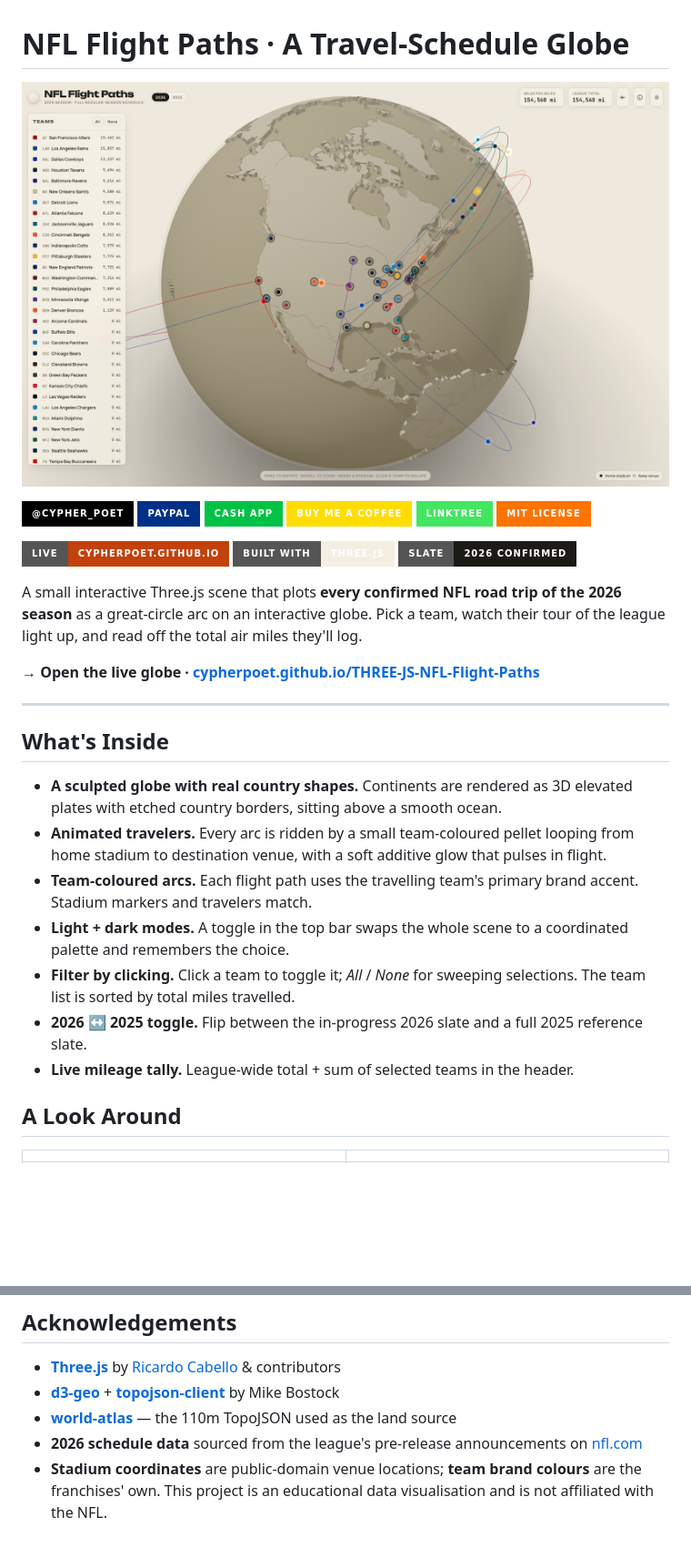
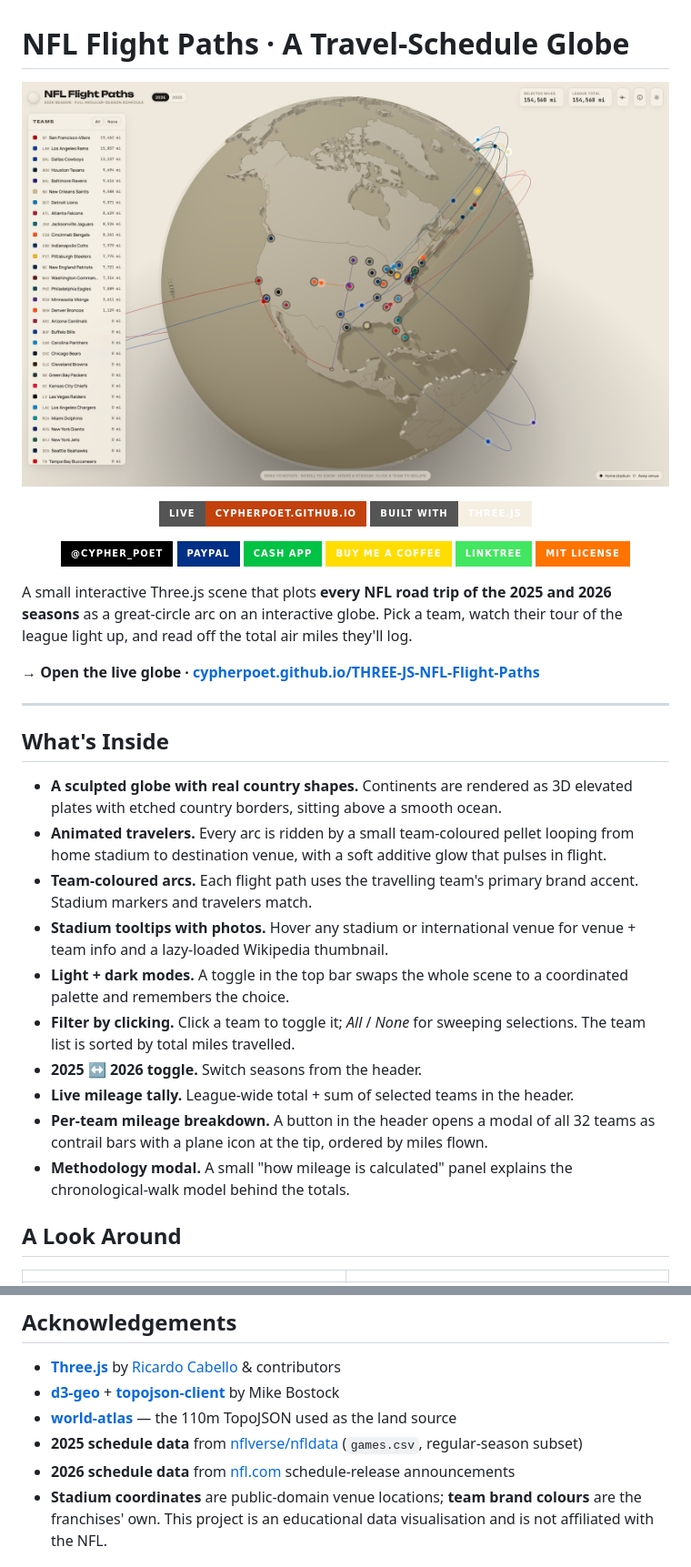
Before and after one commit to CypherPoet/THREE-JS-NFL-Flight-Paths, a Markdown page: README.md, 2 parts joined by grey strips. Shown at 91% size. Rendered like a GitHub page; badges without logos; blank space fills up the shorter version.

Commit message:
Polish README — sync to 2025+2026 slate and shipped features
The synopsis, hero alt text, season-toggle bullet, and acknowledgements
all read as a 2026-only project; rewrite them to cover both seasons and
drop the dated "pre-release" / "in-progress" framing. Add the three
features that have shipped since the last README pass — stadium tooltips
with Wikipedia photos, the per-team mileage modal, the methodology modal —
and split the schedule-data acknowledgement so 2025 (nflverse) and 2026
(nfl.com) each name their actual source.

Center both badge rows via wrapping <div align="center"> blocks, and
remove the now-stale "Slate · 2026 Confirmed" badge and the Typefaces
bullet (the project moved off Google Fonts in aeab918).

```diff
--- a/README.md
+++ b/README.md
@@ -1,12 +1,20 @@
 # NFL Flight Paths · A Travel-Schedule Globe
 
-![NFL Flight Paths — every confirmed 2026 NFL road trip drawn as a great-circle arc on a clay globe](media/01-hero.png)
+![NFL Flight Paths — NFL road trips drawn as great-circle arcs on a clay globe](media/01-hero.png)
+
+<div align="center">
+
+[![Live](https://img.shields.io/badge/Live-cypherpoet.github.io-c2410c?style=for-the-badge&logo=githubpages&logoColor=white)](https://cypherpoet.github.io/THREE-JS-NFL-Flight-Paths/) [![Built with](https://img.shields.io/badge/Built_with-Three.js-f5efe2?style=for-the-badge&logo=threedotjs&logoColor=04060d)](https://threejs.org/)
+
+</div>
+
+<div align="center">
 
 [![X](https://img.shields.io/badge/%40cypher__poet-000000?style=for-the-badge&logo=x&logoColor=white)](https://x.com/cypher_poet) [![PayPal](https://img.shields.io/badge/PayPal-003087?style=for-the-badge&logo=paypal&logoColor=white)](https://www.paypal.com/ncp/payment/L6M553P28YPDY) [![Cash App](https://img.shields.io/badge/Cash_App-00C244?style=for-the-badge&logo=cashapp&logoColor=white)](https://cash.app/$CypherPoet) [![Buy Me a Coffee](https://img.shields.io/badge/Buy_Me_a_Coffee-FFDD00?style=for-the-badge&logo=buymeacoffee&logoColor=000000)](https://buymeacoffee.com/cypherpoet) [![Linktree](https://img.shields.io/badge/Linktree-43E660?style=for-the-badge&logo=linktree&logoColor=white)](https://linktr.ee/CypherPoet) [![MIT License](https://img.shields.io/badge/MIT_License-ff7300?style=for-the-badge&logo=opensourceinitiative&logoColor=000000)](https://github.com/CypherPoet/THREE-JS-NFL-Flight-Paths/blob/main/LICENSE)
 
-[![Live](https://img.shields.io/badge/Live-cypherpoet.github.io-c2410c?style=for-the-badge&logo=githubpages&logoColor=white)](https://cypherpoet.github.io/THREE-JS-NFL-Flight-Paths/) [![Built with](https://img.shields.io/badge/Built_with-Three.js-f5efe2?style=for-the-badge&logo=threedotjs&logoColor=04060d)](https://threejs.org/) [![Slate](https://img.shields.io/badge/Slate-2026_Confirmed-1c1a16?style=for-the-badge&logo=nfl&logoColor=white)](#the-schedule)
+</div>
 
-A small interactive Three.js scene that plots **every confirmed NFL road trip of the 2026 season** as a great-circle arc on an interactive globe. Pick a team, watch their tour of the league light up, and read off the total air miles they'll log.
+A small interactive Three.js scene that plots **every NFL road trip of the 2025 and 2026 seasons** as a great-circle arc on an interactive globe. Pick a team, watch their tour of the league light up, and read off the total air miles they'll log.
 
 → **Open the live globe · [cypherpoet.github.io/THREE-JS-NFL-Flight-Paths](https://cypherpoet.github.io/THREE-JS-NFL-Flight-Paths/)**
 
@@ -17,10 +25,13 @@ A small interactive Three.js scene that plots **every confirmed NFL road trip of
 - **A sculpted globe with real country shapes.** Continents are rendered as 3D elevated plates with etched country borders, sitting above a smooth ocean.
 - **Animated travelers.** Every arc is ridden by a small team-coloured pellet looping from home stadium to destination venue, with a soft additive glow that pulses in flight.
 - **Team-coloured arcs.** Each flight path uses the travelling team's primary brand accent. Stadium markers and travelers match.
+- **Stadium tooltips with photos.** Hover any stadium or international venue for venue + team info and a lazy-loaded Wikipedia thumbnail.
 - **Light + dark modes.** A toggle in the top bar swaps the whole scene to a coordinated palette and remembers the choice.
 - **Filter by clicking.** Click a team to toggle it; _All_ / _None_ for sweeping selections. The team list is sorted by total miles travelled.
-- **2026 ↔ 2025 toggle.** Flip between the in-progress 2026 slate and a full 2025 reference slate.
+- **2025 ↔ 2026 toggle.** Switch seasons from the header.
 - **Live mileage tally.** League-wide total + sum of selected teams in the header.
+- **Per-team mileage breakdown.** A button in the header opens a modal of all 32 teams as contrail bars with a plane icon at the tip, ordered by miles flown.
+- **Methodology modal.** A small "how mileage is calculated" panel explains the chronological-walk model behind the totals.
 
 ## A Look Around
 
@@ -66,7 +77,8 @@ Make sure GitHub Pages is set to **GitHub Actions** under `Settings → Pages` f
 - **[Three.js](https://threejs.org/)** by [Ricardo Cabello](https://mrdoob.com/) & contributors
 - **[d3-geo](https://github.com/d3/d3-geo)** + **[topojson-client](https://github.com/topojson/topojson-client)** by Mike Bostock
 - **[world-atlas](https://github.com/topojson/world-atlas)** — the 110m TopoJSON used as the land source
-- **2026 schedule data** sourced from the league's pre-release announcements on [nfl.com](https://www.nfl.com/news/2026-nfl-schedule-release-nine-international-games-dates-times-matchups)
+- **2025 schedule data** from [nflverse/nfldata](https://github.com/nflverse/nfldata) (`games.csv`, regular-season subset)
+- **2026 schedule data** from [nfl.com](https://www.nfl.com/news/2026-nfl-schedule-release-nine-international-games-dates-times-matchups) schedule-release announcements
 - **Stadium coordinates** are public-domain venue locations; **team brand colours** are the franchises' own. This project is an educational data visualisation and is not affiliated with the NFL.
 
 ## License
```
